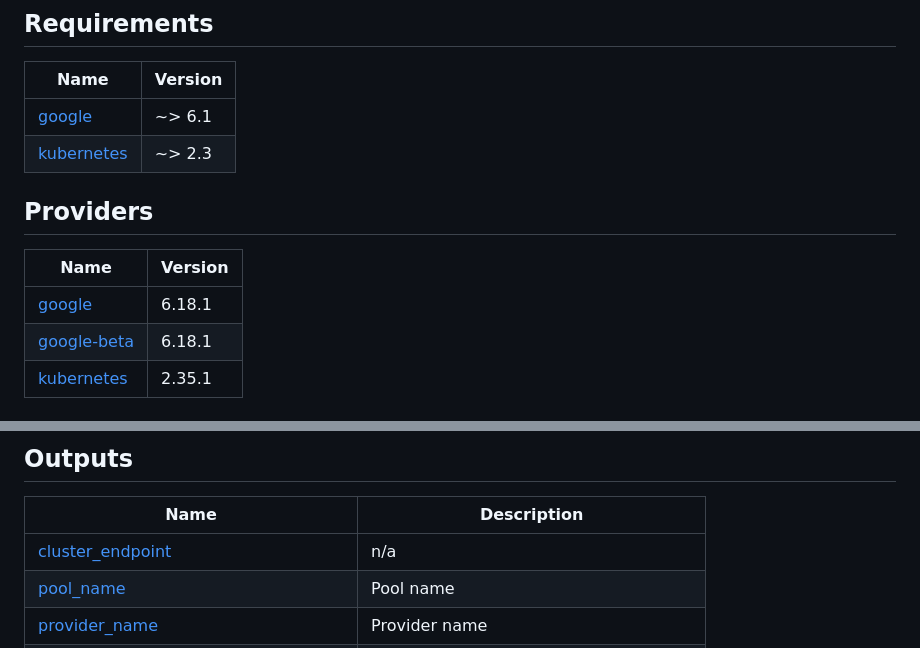
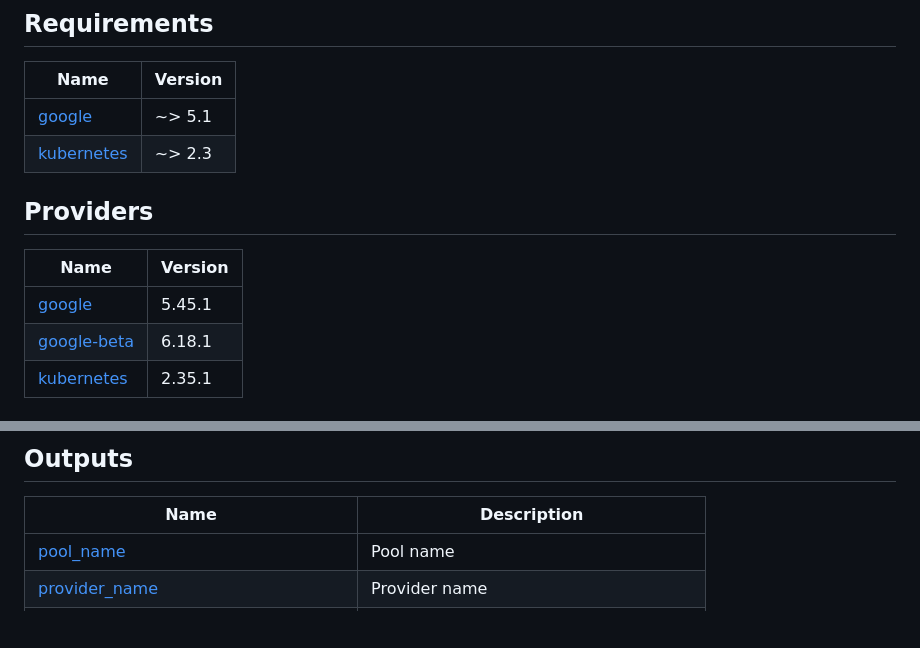
Before and after one commit to PatrickDegner/DevOps_GCP, a Markdown page: terraform/README.md, 2 parts joined by grey strips. GitHub-like rendering; blank space fills up the shorter version.

Commit message:
terraform-docs: automated action

```diff
--- a/terraform/README.md
+++ b/terraform/README.md
@@ -5,14 +5,14 @@
 
 | Name | Version |
 |------|---------|
-| <a name="requirement_google"></a> [google](#requirement\_google) | ~> 6.1 |
+| <a name="requirement_google"></a> [google](#requirement\_google) | ~> 5.1 |
 | <a name="requirement_kubernetes"></a> [kubernetes](#requirement\_kubernetes) | ~> 2.3 |
 
 ## Providers
 
 | Name | Version |
 |------|---------|
-| <a name="provider_google"></a> [google](#provider\_google) | 6.18.1 |
+| <a name="provider_google"></a> [google](#provider\_google) | 5.45.1 |
 | <a name="provider_google-beta"></a> [google-beta](#provider\_google-beta) | 6.18.1 |
 | <a name="provider_kubernetes"></a> [kubernetes](#provider\_kubernetes) | 2.35.1 |
 
@@ -49,7 +49,6 @@ No modules.
 
 | Name | Description |
 |------|-------------|
-| <a name="output_cluster_endpoint"></a> [cluster\_endpoint](#output\_cluster\_endpoint) | n/a |
 | <a name="output_pool_name"></a> [pool\_name](#output\_pool\_name) | Pool name |
 | <a name="output_provider_name"></a> [provider\_name](#output\_provider\_name) | Provider name |
 | <a name="output_service_account_github_actions_email"></a> [service\_account\_github\_actions\_email](#output\_service\_account\_github\_actions\_email) | Service Account used by GitHub Actions |
```
